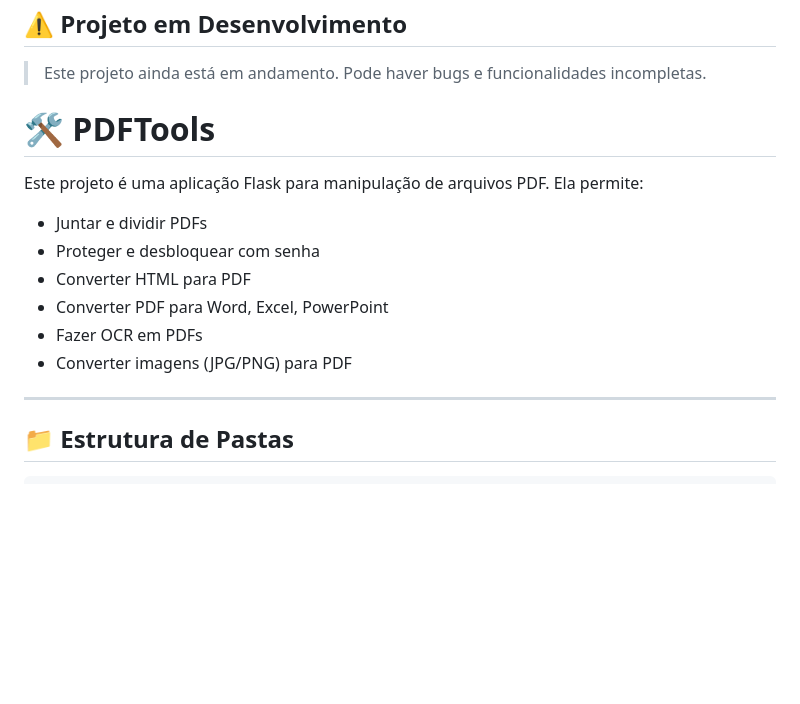
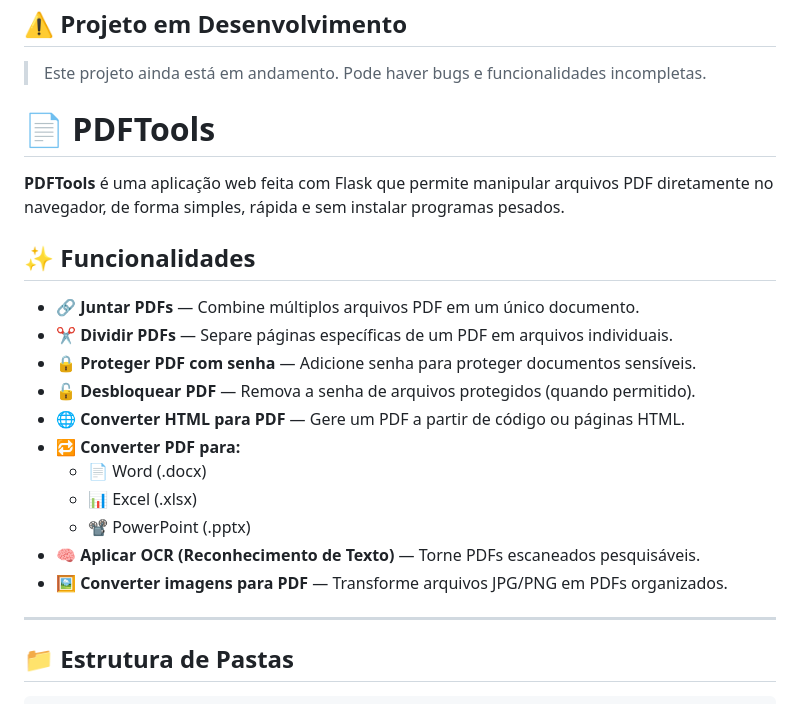
Before and after one commit to soarespaullo/PDF-Tools-Web, a Markdown page: README.md, the part around the change. Drawn GitHub-style; blank space fills up the shorter version.

```diff
--- a/README.md
+++ b/README.md
@@ -3,16 +3,23 @@
 > Este projeto ainda está em andamento. Pode haver bugs e funcionalidades incompletas.
 
 
-# 🛠️ PDFTools
+# 📄 PDFTools
 
-Este projeto é uma aplicação Flask para manipulação de arquivos PDF. Ela permite:
+**PDFTools** é uma aplicação web feita com Flask que permite manipular arquivos PDF diretamente no navegador, de forma simples, rápida e sem instalar programas pesados.
 
-- Juntar e dividir PDFs
-- Proteger e desbloquear com senha
-- Converter HTML para PDF
-- Converter PDF para Word, Excel, PowerPoint
-- Fazer OCR em PDFs
-- Converter imagens (JPG/PNG) para PDF
+## ✨ Funcionalidades
+
+- 🔗 **Juntar PDFs** — Combine múltiplos arquivos PDF em um único documento.
+- ✂️ **Dividir PDFs** — Separe páginas específicas de um PDF em arquivos individuais.
+- 🔒 **Proteger PDF com senha** — Adicione senha para proteger documentos sensíveis.
+- 🔓 **Desbloquear PDF** — Remova a senha de arquivos protegidos (quando permitido).
+- 🌐 **Converter HTML para PDF** — Gere um PDF a partir de código ou páginas HTML.
+- 🔁 **Converter PDF para:**
+  - 📄 Word (.docx)
+  - 📊 Excel (.xlsx)
+  - 📽️ PowerPoint (.pptx)
+- 🧠 **Aplicar OCR (Reconhecimento de Texto)** — Torne PDFs escaneados pesquisáveis.
+- 🖼️ **Converter imagens para PDF** — Transforme arquivos JPG/PNG em PDFs organizados.
 
 ---
 
```
